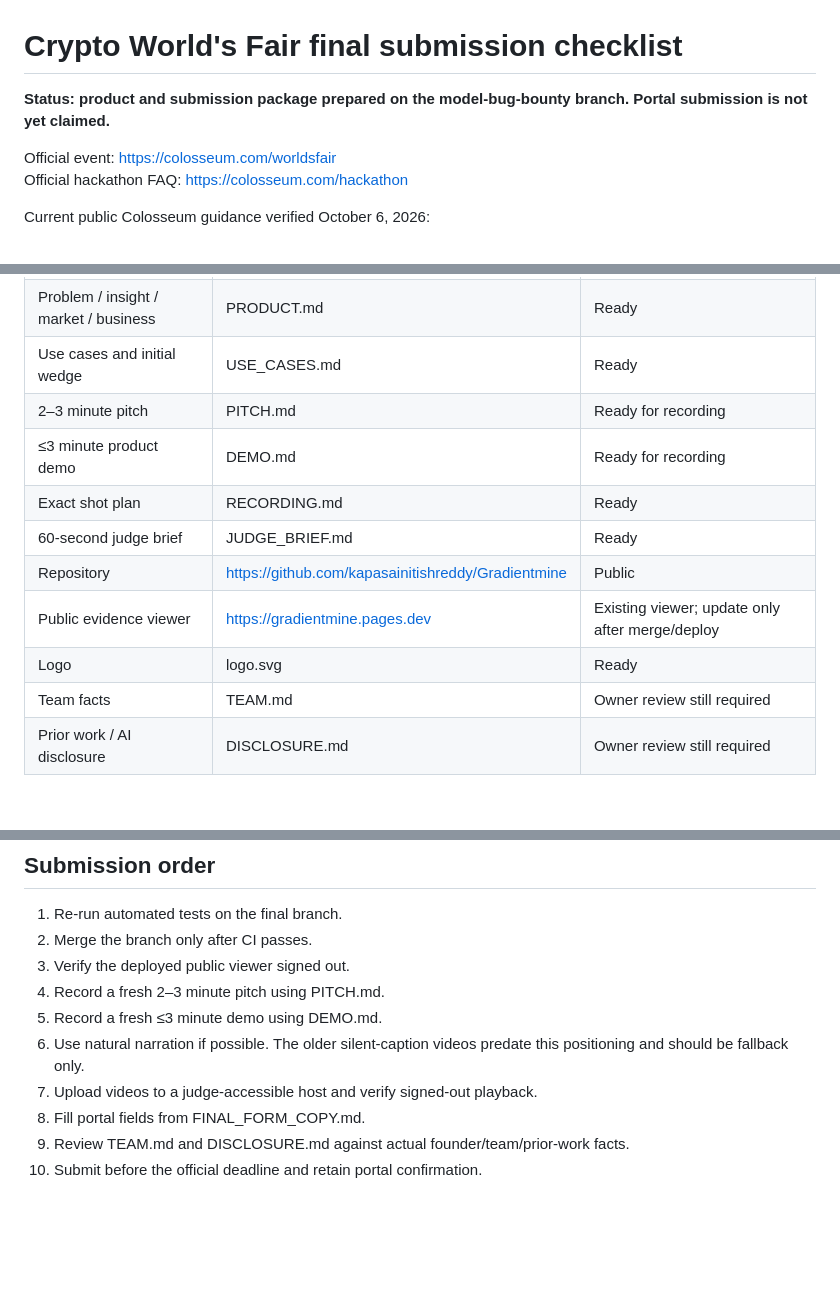
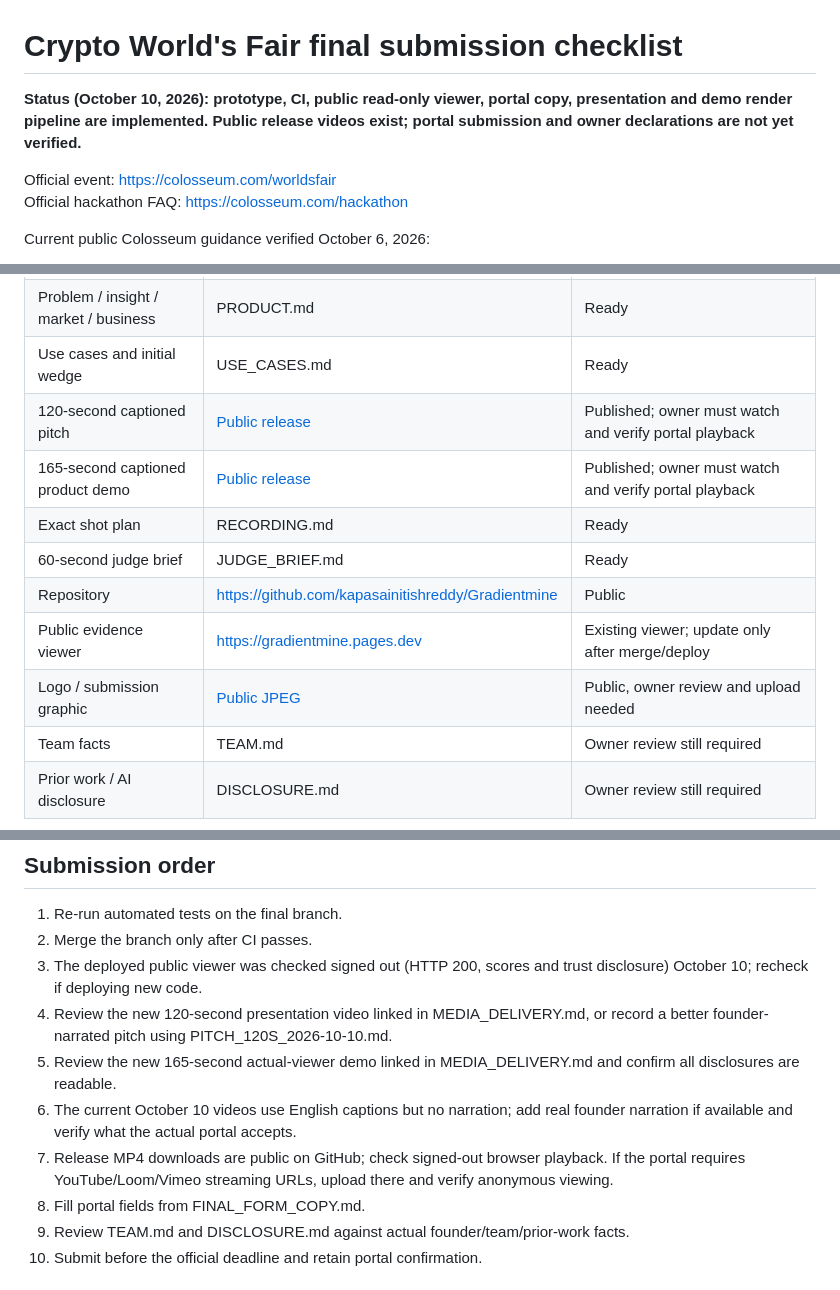
Before and after one commit to kapasainitishreddy/Gradientmine, a Markdown page: submission/SUBMIT.md, 3 parts joined by grey strips. GitHub-like rendering; blank space fills up the shorter version.

Commit message:
docs: reflect public pitch/demo release and remaining Colosseum owner actions

```diff
--- a/submission/SUBMIT.md
+++ b/submission/SUBMIT.md
@@ -1,6 +1,6 @@
 # Crypto World's Fair final submission checklist
 
-**Status: product and submission package prepared on the model-bug-bounty branch. Portal submission is not yet claimed.**
+**Status (October 10, 2026): prototype, CI, public read-only viewer, portal copy, presentation and demo render pipeline are implemented. Public release videos exist; portal submission and owner declarations are not yet verified.**
 
 Official event: https://colosseum.com/worldsfair
 Official hackathon FAQ: https://colosseum.com/hackathon
@@ -52,13 +52,13 @@ Then show the assurance machinery as the reason the simple bounty idea can be tr
 | Product name / tagline / description | FINAL_FORM_COPY.md | Ready |
 | Problem / insight / market / business | PRODUCT.md | Ready |
 | Use cases and initial wedge | USE_CASES.md | Ready |
-| 2–3 minute pitch | PITCH.md | Ready for recording |
-| ≤3 minute product demo | DEMO.md | Ready for recording |
+| 120-second captioned pitch | [Public release](https://github.com/kapasainitishreddy/Gradientmine/releases/tag/colosseum-submission-2026) | Published; owner must watch and verify portal playback |
+| 165-second captioned product demo | [Public release](https://github.com/kapasainitishreddy/Gradientmine/releases/tag/colosseum-submission-2026) | Published; owner must watch and verify portal playback |
 | Exact shot plan | RECORDING.md | Ready |
 | 60-second judge brief | JUDGE_BRIEF.md | Ready |
 | Repository | https://github.com/kapasainitishreddy/Gradientmine | Public |
 | Public evidence viewer | https://gradientmine.pages.dev | Existing viewer; update only after merge/deploy |
-| Logo | logo.svg | Ready |
+| Logo / submission graphic | [Public JPEG](https://github.com/kapasainitishreddy/Gradientmine/releases/download/colosseum-submission-2026/gradientmine-colosseum-graphic.jpg) | Public, owner review and upload needed |
 | Team facts | TEAM.md | Owner review still required |
 | Prior work / AI disclosure | DISCLOSURE.md | Owner review still required |
 
@@ -96,11 +96,11 @@ The checked-in proof-of-function remains:
 
 1. Re-run automated tests on the final branch.
 2. Merge the branch only after CI passes.
-3. Verify the deployed public viewer signed out.
-4. Record a fresh 2–3 minute pitch using PITCH.md.
-5. Record a fresh ≤3 minute demo using DEMO.md.
-6. Use natural narration if possible. The older silent-caption videos predate this positioning and should be fallback only.
-7. Upload videos to a judge-accessible host and verify signed-out playback.
+3. The deployed public viewer was checked signed out (HTTP 200, scores and trust disclosure) October 10; recheck if deploying new code.
+4. Review the new 120-second presentation video linked in MEDIA_DELIVERY.md, or record a better founder-narrated pitch using PITCH_120S_2026-10-10.md.
+5. Review the new 165-second actual-viewer demo linked in MEDIA_DELIVERY.md and confirm all disclosures are readable.
+6. The current October 10 videos use English captions but no narration; add real founder narration if available and verify what the actual portal accepts.
+7. Release MP4 downloads are public on GitHub; check signed-out browser playback. If the portal requires YouTube/Loom/Vimeo streaming URLs, upload there and verify anonymous viewing.
 8. Fill portal fields from FINAL_FORM_COPY.md.
 9. Review TEAM.md and DISCLOSURE.md against actual founder/team/prior-work facts.
 10. Submit before the official deadline and retain portal confirmation.
```
